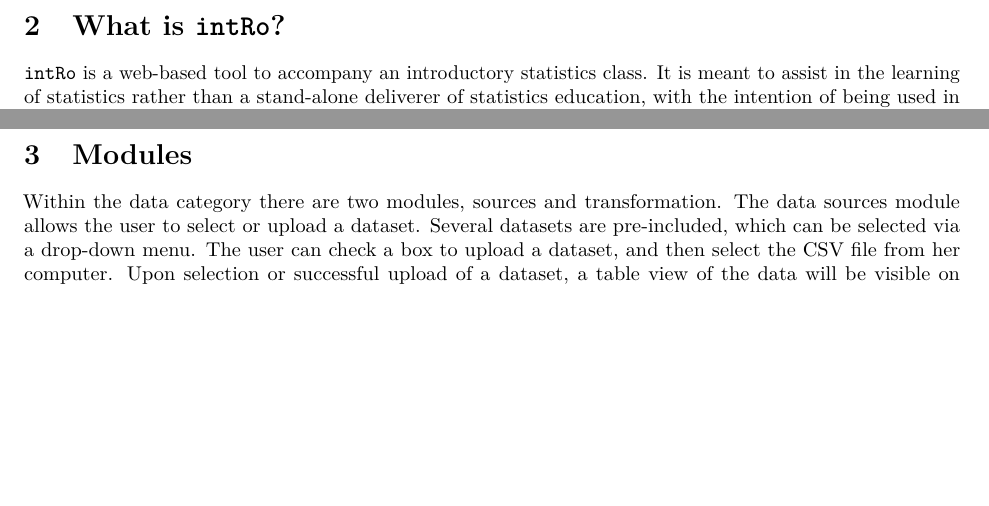
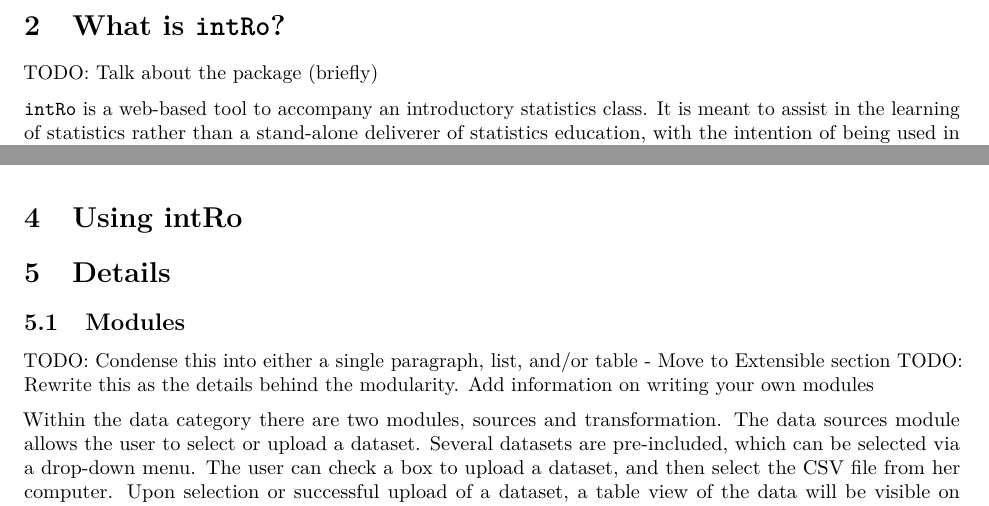
Before and after one commit to gammarama/intRo, an R Markdown document (jcgs-paper-2016/paper.Rmd): two parts of pages 2 and 6 of 9 before the commit and two parts of pages 2 and 7 of 9 after it, joined at a grey line, cut so that both start at the same text, the shorter picture padded with empty space. Rendered offline with R 4.5, knitr and Pandoc, then LaTeX, with nearby package versions.

Commit message:
TODO items for the paper

```diff
--- a/jcgs-paper-2016/paper.Rmd
+++ b/jcgs-paper-2016/paper.Rmd
@@ -25,6 +27,9 @@ Multiple software packages have recently been written in an attempt to spur stud
 Upon the release of \texttt{RStudio}'s \texttt{Shiny} [@shiny] it became easier for an R-based analysis to be converted to an interactive web application. This in turn led us to create an introductory statistics application which we call \texttt{intRo}, available at http://www.intro-stats.com. \texttt{intRo} offers a number of key advantages over traditional statistics software, including ease of use and an aim to foster student interest. Additionally, \texttt{intRo} stands apart from new tols in that it is a supplement to an existing class, fully usable by a beginning statistics student. These advantages will be discussed at length in this text.
 
 # What is \texttt{intRo}?
+
+TODO: Talk about the package (briefly)
+
 \texttt{intRo} is a web-based tool to accompany an introductory statistics class. It is meant to assist in the learning of statistics rather than a stand-alone deliverer of statistics education, with the intention of being used in conjunction with a guided class.
 
 We have three fundamental philosophies that guided the creation of \texttt{intRo}, and this comes out in the design. Primarily, \texttt{intRo} is \emph{easy} to use and can be an \emph{exciting} part of learning statistics. Additionally, \texttt{intRo} is an \emph{extensible} tool, allowing for a user of \texttt{intRo} to tailor the tool for her own classroom needs.
@@ -119,4 +124,3 @@ shinyServer(function(input, output, session) {
 \normalsize
 In this way, we were able to have \texttt{intRo} be fully extensible, its structure and functionality dependent entirely on the modules present within the application.
 
-# Modules
@@ -157,4 +155,10 @@ Part two of this text discusses probability and sampling distributions, which is
 
 Statistics courses with a lab component can most benefit from the use of \texttt{intRo}. As students learn the aforementioned concepts, they can practice using the tools to perform the statistical tests and summaries. They simply upload a dataset and click the module appropriate to the section of the class. Once they choose the options desired by the instructor (variables, confidence levels, etc.), they can view the results and ultimately print the output for turning in. Early labs can walk the user through the limited number of button presses and clicks necessary, while later labs can more vaguely describe the intended output in hopes that the user can easily navigate the \texttt{intRo} interface to obtain the results. For topics currently unsupported by \texttt{intRo}, the instructor can supplement its use with other web-based modules that are publicly available or create their own modules within \texttt{intRo} as detailed in section \ref{sec:extensible}.
 
-# Reactive design choices
+# Using intRo
+
+# Details
+
+## Modules
+TODO: Condense this into either a single paragraph, list, and/or table - Move to Extensible section
+TODO: Rewrite this as the details behind the modularity. Add information on writing your own modules
```
Also changed, not shown: jcgs-paper-2016/paper.Rmd (18 more changed lines).
